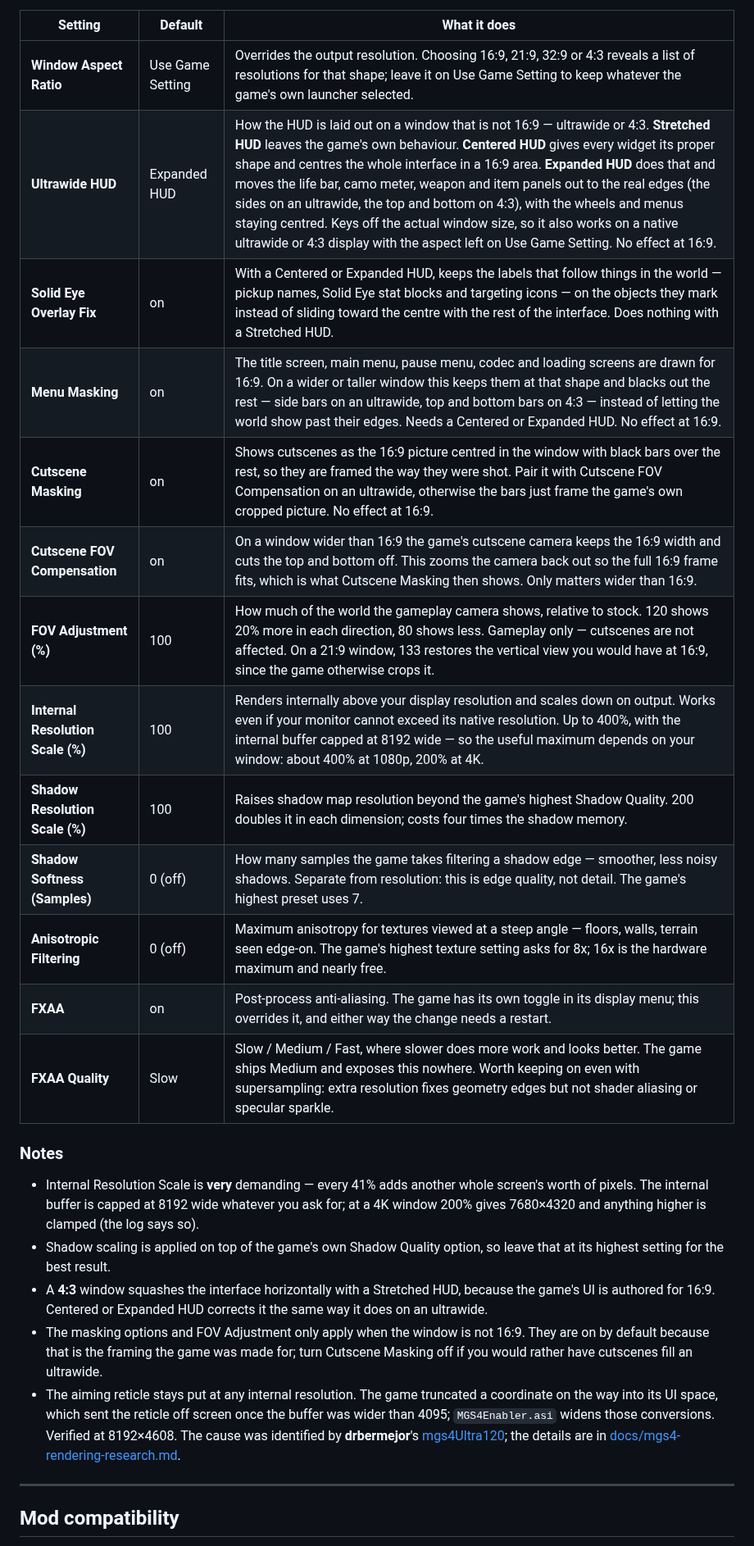
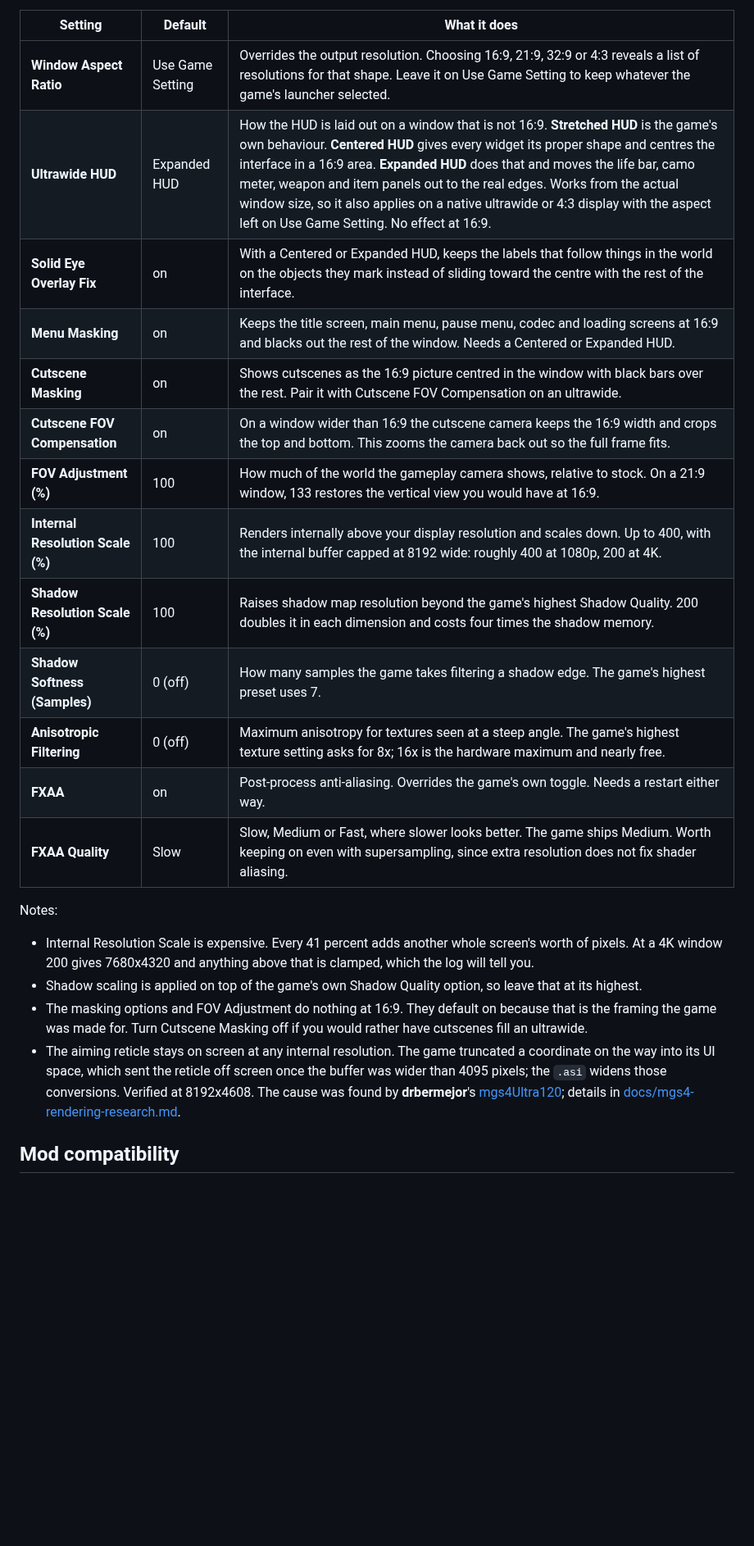
Before and after one commit to BevelTipDrip/MGS4-SSAA-AspectRatio-Enabler, a Markdown page: README.md, the part around one of its changes. Shown at 82% size. Rendered like a GitHub page; blank space fills up the shorter version.

```diff
--- a/README.md
+++ b/README.md
@@ -40,40 +91,35 @@ Everything lives on the **Graphics** tab. Hover a setting in the tool for the lo
 
 | Setting | Default | What it does |
 | --- | --- | --- |
-| **Window Aspect Ratio** | Use Game Setting | Overrides the output resolution. Choosing 16:9, 21:9, 32:9 or 4:3 reveals a list of resolutions for that shape; leave it on Use Game Setting to keep whatever the game's own launcher selected. |
-| **Ultrawide HUD** | Expanded HUD | How the HUD is laid out on a window that is not 16:9 — ultrawide or 4:3. **Stretched HUD** leaves the game's own behaviour. **Centered HUD** gives every widget its proper shape and centres the whole interface in a 16:9 area. **Expanded HUD** does that and moves the life bar, camo meter, weapon and item panels out to the real edges (the sides on an ultrawide, the top and bottom on 4:3), with the wheels and menus staying centred. Keys off the actual window size, so it also works on a native ultrawide or 4:3 display with the aspect left on Use Game Setting. No effect at 16:9. |
-| **Solid Eye Overlay Fix** | on | With a Centered or Expanded HUD, keeps the labels that follow things in the world — pickup names, Solid Eye stat blocks and targeting icons — on the objects they mark instead of sliding toward the centre with the rest of the interface. Does nothing with a Stretched HUD. |
-| **Menu Masking** | on | The title screen, main menu, pause menu, codec and loading screens are drawn for 16:9. On a wider or taller window this keeps them at that shape and blacks out the rest — side bars on an ultrawide, top and bottom bars on 4:3 — instead of letting the world show past their edges. Needs a Centered or Expanded HUD. No effect at 16:9. |
-| **Cutscene Masking** | on | Shows cutscenes as the 16:9 picture centred in the window with black bars over the rest, so they are framed the way they were shot. Pair it with Cutscene FOV Compensation on an ultrawide, otherwise the bars just frame the game's own cropped picture. No effect at 16:9. |
-| **Cutscene FOV Compensation** | on | On a window wider than 16:9 the game's cutscene camera keeps the 16:9 width and cuts the top and bottom off. This zooms the camera back out so the full 16:9 frame fits, which is what Cutscene Masking then shows. Only matters wider than 16:9. |
-| **FOV Adjustment (%)** | 100 | How much of the world the gameplay camera shows, relative to stock. 120 shows 20% more in each direction, 80 shows less. Gameplay only — cutscenes are not affected. On a 21:9 window, 133 restores the vertical view you would have at 16:9, since the game otherwise crops it. |
-| **Internal Resolution Scale (%)** | 100 | Renders internally above your display resolution and scales down on output. Works even if your monitor cannot exceed its native resolution. Up to 400%, with the internal buffer capped at 8192 wide — so the useful maximum depends on your window: about 400% at 1080p, 200% at 4K. |
-| **Shadow Resolution Scale (%)** | 100 | Raises shadow map resolution beyond the game's highest Shadow Quality. 200 doubles it in each dimension; costs four times the shadow memory. |
-| **Shadow Softness (Samples)** | 0 (off) | How many samples the game takes filtering a shadow edge — smoother, less noisy shadows. Separate from resolution: this is edge quality, not detail. The game's highest preset uses 7. |
-| **Anisotropic Filtering** | 0 (off) | Maximum anisotropy for textures viewed at a steep angle — floors, walls, terrain seen edge-on. The game's highest texture setting asks for 8x; 16x is the hardware maximum and nearly free. |
-| **FXAA** | on | Post-process anti-aliasing. The game has its own toggle in its display menu; this overrides it, and either way the change needs a restart. |
-| **FXAA Quality** | Slow | Slow / Medium / Fast, where slower does more work and looks better. The game ships Medium and exposes this nowhere. Worth keeping on even with supersampling: extra resolution fixes geometry edges but not shader aliasing or specular sparkle. |
+| **Window Aspect Ratio** | Use Game Setting | Overrides the output resolution. Choosing 16:9, 21:9, 32:9 or 4:3 reveals a list of resolutions for that shape. Leave it on Use Game Setting to keep whatever the game's launcher selected. |
+| **Ultrawide HUD** | Expanded HUD | How the HUD is laid out on a window that is not 16:9. **Stretched HUD** is the game's own behaviour. **Centered HUD** gives every widget its proper shape and centres the interface in a 16:9 area. **Expanded HUD** does that and moves the life bar, camo meter, weapon and item panels out to the real edges. Works from the actual window size, so it also applies on a native ultrawide or 4:3 display with the aspect left on Use Game Setting. No effect at 16:9. |
+| **Solid Eye Overlay Fix** | on | With a Centered or Expanded HUD, keeps the labels that follow things in the world on the objects they mark instead of sliding toward the centre with the rest of the interface. |
+| **Menu Masking** | on | Keeps the title screen, main menu, pause menu, codec and loading screens at 16:9 and blacks out the rest of the window. Needs a Centered or Expanded HUD. |
+| **Cutscene Masking** | on | Shows cutscenes as the 16:9 picture centred in the window with black bars over the rest. Pair it with Cutscene FOV Compensation on an ultrawide. |
+| **Cutscene FOV Compensation** | on | On a window wider than 16:9 the cutscene camera keeps the 16:9 width and crops the top and bottom. This zooms the camera back out so the full frame fits. |
+| **FOV Adjustment (%)** | 100 | How much of the world the gameplay camera shows, relative to stock. On a 21:9 window, 133 restores the vertical view you would have at 16:9. |
+| **Internal Resolution Scale (%)** | 100 | Renders internally above your display resolution and scales down. Up to 400, with the internal buffer capped at 8192 wide: roughly 400 at 1080p, 200 at 4K. |
+| **Shadow Resolution Scale (%)** | 100 | Raises shadow map resolution beyond the game's highest Shadow Quality. 200 doubles it in each dimension and costs four times the shadow memory. |
+| **Shadow Softness (Samples)** | 0 (off) | How many samples the game takes filtering a shadow edge. The game's highest preset uses 7. |
+| **Anisotropic Filtering** | 0 (off) | Maximum anisotropy for textures seen at a steep angle. The game's highest texture setting asks for 8x; 16x is the hardware maximum and nearly free. |
+| **FXAA** | on | Post-process anti-aliasing. Overrides the game's own toggle. Needs a restart either way. |
+| **FXAA Quality** | Slow | Slow, Medium or Fast, where slower looks better. The game ships Medium. Worth keeping on even with supersampling, since extra resolution does not fix shader aliasing. |
 
-### Notes
+Notes:
 
-- Internal Resolution Scale is **very** demanding — every 41% adds another whole screen's
-  worth of pixels. The internal buffer is capped at 8192 wide whatever you ask for; at a 4K
-  window 200% gives 7680×4320 and anything higher is clamped (the log says so).
+- Internal Resolution Scale is expensive. Every 41 percent adds another whole screen's worth
+  of pixels. At a 4K window 200 gives 7680x4320 and anything above that is clamped, which the
+  log will tell you.
 - Shadow scaling is applied on top of the game's own Shadow Quality option, so leave that at
-  its highest setting for the best result.
-- A **4:3** window squashes the interface horizontally with a Stretched HUD, because the game's
-  UI is authored for 16:9. Centered or Expanded HUD corrects it the same way it does on an
-  ultrawide.
-- The masking options and FOV Adjustment only apply when the window is not 16:9. They are on
-  by default because that is the framing the game was made for; turn Cutscene Masking off if
-  you would rather have cutscenes fill an ultrawide.
-- The aiming reticle stays put at any internal resolution. The game truncated a coordinate on
-  the way into its UI space, which sent the reticle off screen once the buffer was wider than
-  4095; `MGS4Enabler.asi` widens those conversions. Verified at 8192×4608. The cause was
-  identified by **drbermejor**'s [mgs4Ultra120](https://github.com/drbermejor/mgs4Ultra120);
-  the details are in [docs/mgs4-rendering-research.md](docs/mgs4-rendering-research.md).
-
----
+  its highest.
+- The masking options and FOV Adjustment do nothing at 16:9. They default on because that is
+  the framing the game was made for. Turn Cutscene Masking off if you would rather have
+  cutscenes fill an ultrawide.
+- The aiming reticle stays on screen at any internal resolution. The game truncated a
+  coordinate on the way into its UI space, which sent the reticle off screen once the buffer
+  was wider than 4095 pixels; the `.asi` widens those conversions. Verified at 8192x4608. The
+  cause was found by **drbermejor**'s [mgs4Ultra120](https://github.com/drbermejor/mgs4Ultra120);
+  details in [docs/mgs4-rendering-research.md](docs/mgs4-rendering-research.md).
 
 ## Mod compatibility
 
```
Also changed, not shown: other parts of README.md (+90 -46 lines), docs/images/hud-16-9.jpg (added), docs/images/hud-21-9.jpg (added), docs/images/hud-4-3.jpg (added).
